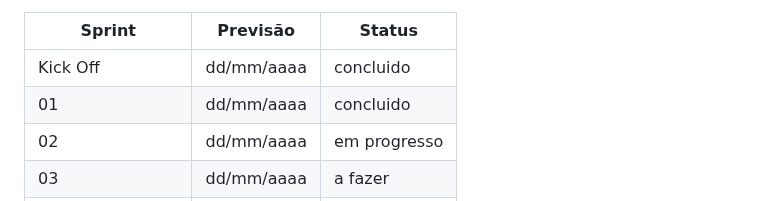
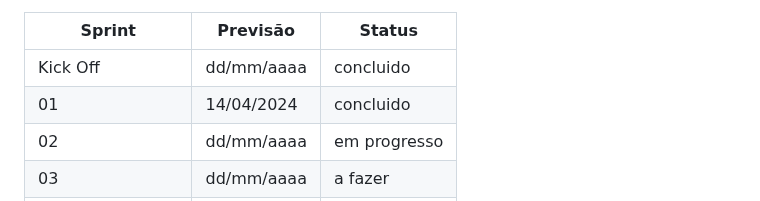
Before and after one commit to equipeAdalove/API-SEMESTRE1, a Markdown page: README.md, the part around the change. Rendered like a GitHub page.

```diff
--- a/README.md
+++ b/README.md
@@ -20,7 +20,7 @@ Os resultados dos projetos devem obedecer ao Aviso Legal disponível no site da
 Sprint | Previsão | Status|
 |------|--------|------|
 |Kick Off | dd/mm/aaaa | concluido|
-|01 | dd/mm/aaaa | concluido|
+|01 | 14/04/2024 | concluido|
 |02|  dd/mm/aaaa| em progresso |
 |03| dd/mm/aaaa | a fazer|
 |04| dd/mm/aaaa |a fazer |
```
